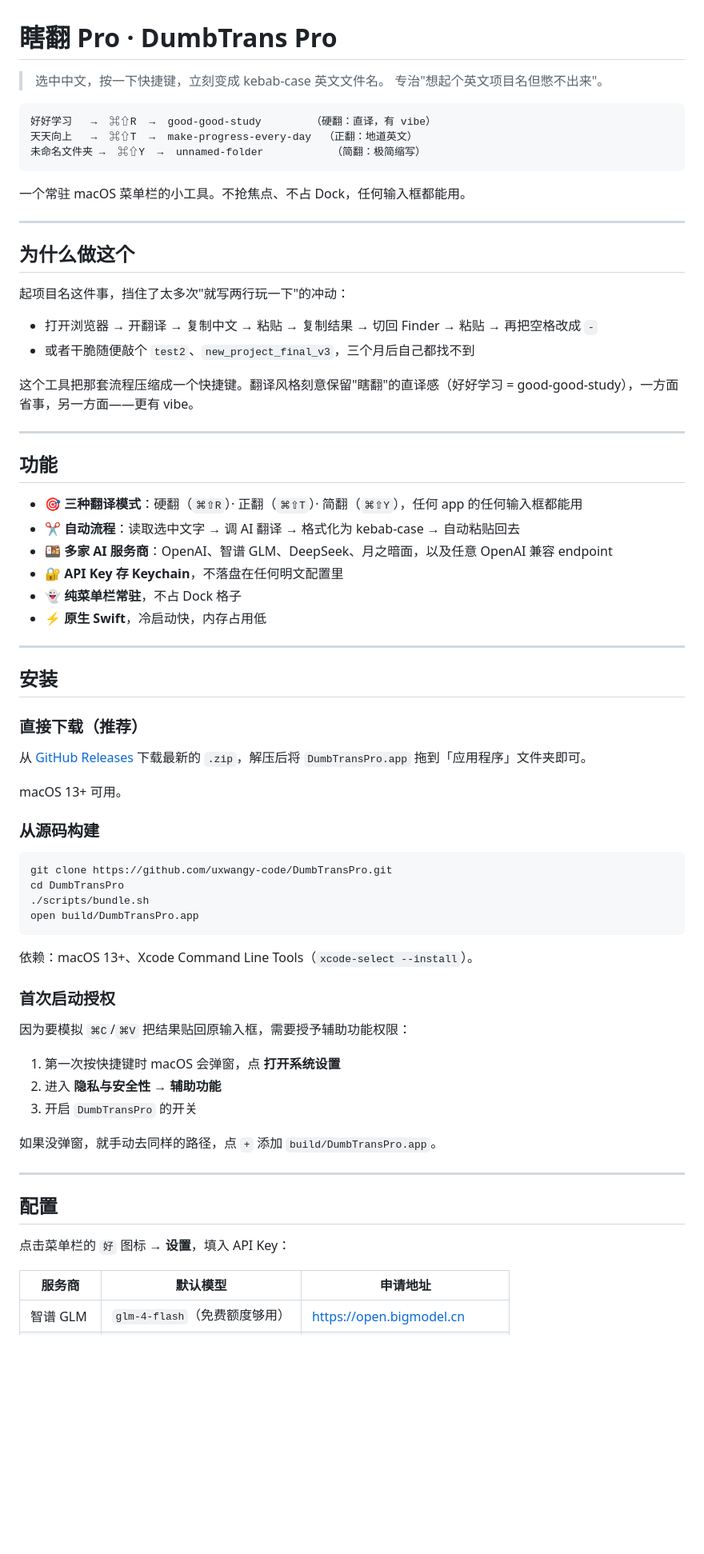
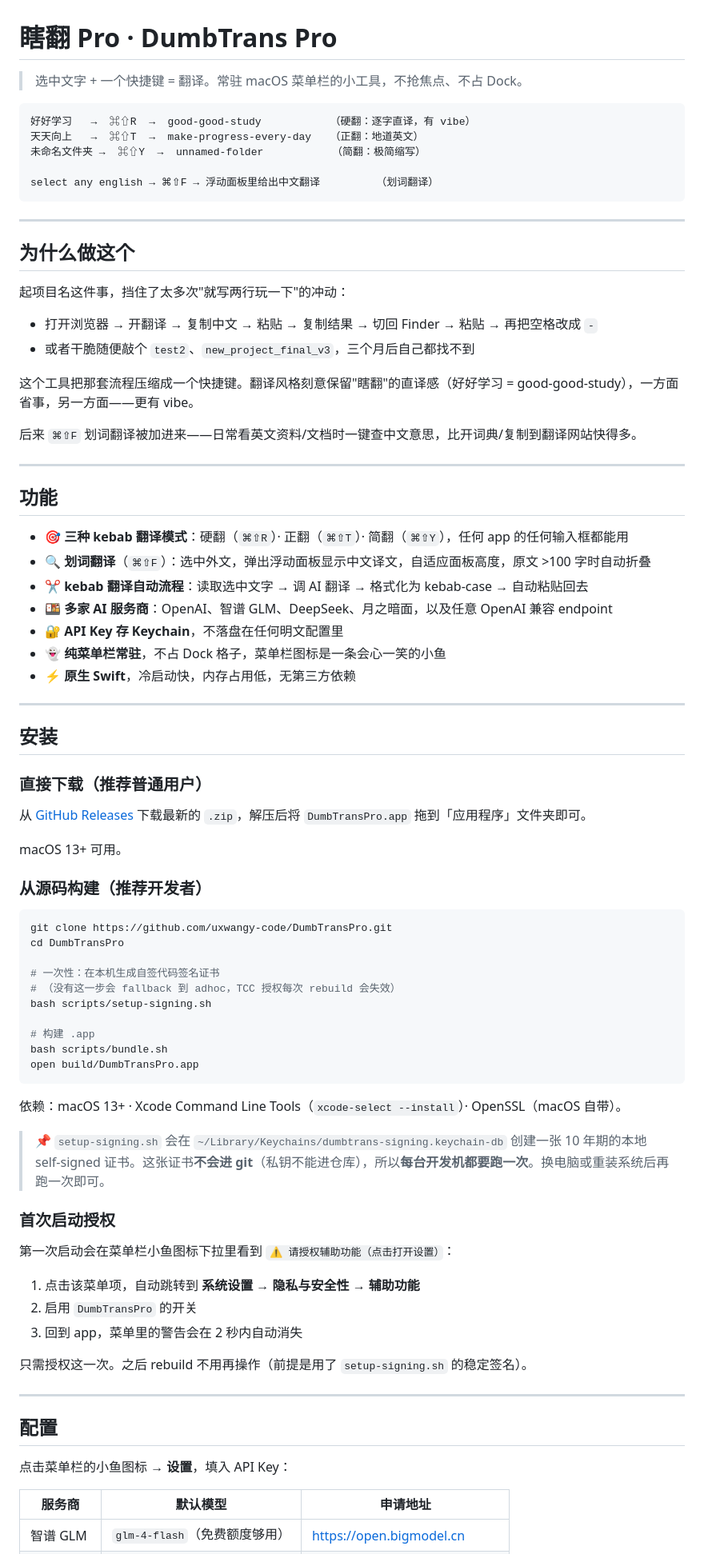
Before and after one commit to uxwangy-code/DumbTransPro, a Markdown page: README.md, the part around one of its changes. Shown at 80% size. GitHub-like rendering; blank space fills up the shorter version.

````diff
--- a/README.md
+++ b/README.md
@@ -1,15 +1,14 @@
 # 瞎翻 Pro · DumbTrans Pro
 
-> 选中中文，按一下快捷键，立刻变成 kebab-case 英文文件名。
-> 专治"想起个英文项目名但憋不出来"。
+> 选中文字 + 一个快捷键 = 翻译。常驻 macOS 菜单栏的小工具，不抢焦点、不占 Dock。
 
 ```
-好好学习   →  ⌘⇧R  →  good-good-study        （硬翻：直译，有 vibe）
-天天向上   →  ⌘⇧T  →  make-progress-every-day  （正翻：地道英文）
+好好学习   →  ⌘⇧R  →  good-good-study           （硬翻：逐字直译，有 vibe）
+天天向上   →  ⌘⇧T  →  make-progress-every-day   （正翻：地道英文）
 未命名文件夹 →  ⌘⇧Y  →  unnamed-folder           （简翻：极简缩写）
+
+select any english → ⌘⇧F → 浮动面板里给出中文翻译         （划词翻译）
 ```
-
-一个常驻 macOS 菜单栏的小工具。不抢焦点、不占 Dock，任何输入框都能用。
 
 ---
 
@@ -22,53 +21,64 @@
 
 这个工具把那套流程压缩成一个快捷键。翻译风格刻意保留"瞎翻"的直译感（好好学习 = good-good-study），一方面省事，另一方面——更有 vibe。
 
+后来 `⌘⇧F` 划词翻译被加进来——日常看英文资料/文档时一键查中文意思，比开词典/复制到翻译网站快得多。
+
 ---
 
 ## 功能
 
-- 🎯 **三种翻译模式**：硬翻（`⌘⇧R`）· 正翻（`⌘⇧T`）· 简翻（`⌘⇧Y`），任何 app 的任何输入框都能用
-- ✂️ **自动流程**：读取选中文字 → 调 AI 翻译 → 格式化为 kebab-case → 自动粘贴回去
+- 🎯 **三种 kebab 翻译模式**：硬翻（`⌘⇧R`）· 正翻（`⌘⇧T`）· 简翻（`⌘⇧Y`），任何 app 的任何输入框都能用
+- 🔍 **划词翻译**（`⌘⇧F`）：选中外文，弹出浮动面板显示中文译文，自适应面板高度，原文 >100 字时自动折叠
+- ✂️ **kebab 翻译自动流程**：读取选中文字 → 调 AI 翻译 → 格式化为 kebab-case → 自动粘贴回去
 - 🍱 **多家 AI 服务商**：OpenAI、智谱 GLM、DeepSeek、月之暗面，以及任意 OpenAI 兼容 endpoint
 - 🔐 **API Key 存 Keychain**，不落盘在任何明文配置里
-- 👻 **纯菜单栏常驻**，不占 Dock 格子
-- ⚡ **原生 Swift**，冷启动快，内存占用低
+- 👻 **纯菜单栏常驻**，不占 Dock 格子，菜单栏图标是一条会心一笑的小鱼
+- ⚡ **原生 Swift**，冷启动快，内存占用低，无第三方依赖
 
 ---
 
 ## 安装
 
-### 直接下载（推荐）
+### 直接下载（推荐普通用户）
 
 从 [GitHub Releases](https://github.com/uxwangy-code/DumbTransPro/releases/latest) 下载最新的 `.zip`，解压后将 `DumbTransPro.app` 拖到「应用程序」文件夹即可。
 
 macOS 13+ 可用。
 
-### 从源码构建
+### 从源码构建（推荐开发者）
 
 ```bash
 git clone https://github.com/uxwangy-code/DumbTransPro.git
 cd DumbTransPro
-./scripts/bundle.sh
+
+# 一次性：在本机生成自签代码签名证书
+# （没有这一步会 fallback 到 adhoc，TCC 授权每次 rebuild 会失效）
+bash scripts/setup-signing.sh
+
+# 构建 .app
+bash scripts/bundle.sh
 open build/DumbTransPro.app
 ```
 
-依赖：macOS 13+、Xcode Command Line Tools（`xcode-select --install`）。
+依赖：macOS 13+ · Xcode Command Line Tools（`xcode-select --install`）· OpenSSL（macOS 自带）。
+
+> 📌 `setup-signing.sh` 会在 `~/Library/Keychains/dumbtrans-signing.keychain-db` 创建一张 10 年期的本地 self-signed 证书。这张证书**不会进 git**（私钥不能进仓库），所以**每台开发机都要跑一次**。换电脑或重装系统后再跑一次即可。
 
 ### 首次启动授权
 
-因为要模拟 `⌘C`/`⌘V` 把结果贴回原输入框，需要授予辅助功能权限：
+第一次启动会在菜单栏小鱼图标下拉里看到 `⚠ 请授权辅助功能（点击打开设置）`：
 
-1. 第一次按快捷键时 macOS 会弹窗，点 **打开系统设置**
-2. 进入 **隐私与安全性 → 辅助功能**
-3. 开启 `DumbTransPro` 的开关
+1. 点击该菜单项，自动跳转到 **系统设置 → 隐私与安全性 → 辅助功能**
+2. 启用 `DumbTransPro` 的开关
+3. 回到 app，菜单里的警告会在 2 秒内自动消失
 
-如果没弹窗，就手动去同样的路径，点 `+` 添加 `build/DumbTransPro.app`。
+只需授权这一次。之后 rebuild 不用再操作（前提是用了 `setup-signing.sh` 的稳定签名）。
 
 ---
 
 ## 配置
 
-点击菜单栏的 `好` 图标 → **设置**，填入 API Key：
+点击菜单栏的小鱼图标 → **设置**，填入 API Key：
 
 | 服务商 | 默认模型 | 申请地址 |
 |--------|---------|---------|
````
Also changed, not shown: other parts of README.md (+86 -8 lines).
